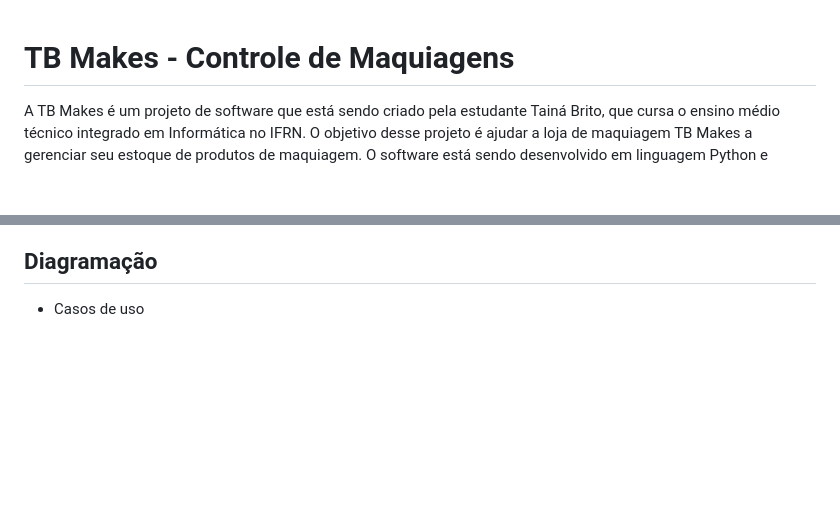
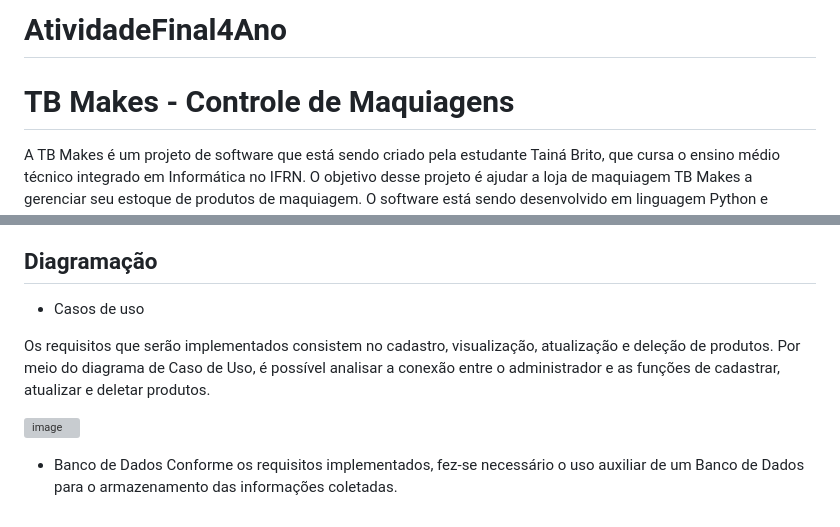
Before and after one commit to TainaBrito/AtividadeFinal4Ano, a Markdown page: README.md, 2 parts joined by grey strips. GitHub-like rendering; blank space fills up the shorter version; grey boxes are pictures that could not be loaded.

```diff
--- a/README.md
+++ b/README.md
@@ -1,3 +1,4 @@
+# AtividadeFinal4Ano
 # TB Makes - Controle de Maquiagens
 
 A TB Makes é um projeto de software que está sendo criado pela estudante Tainá Brito, que cursa o ensino médio técnico integrado em Informática no IFRN. O objetivo desse projeto é ajudar a loja de maquiagem TB Makes a gerenciar seu estoque de produtos de maquiagem. O software está sendo desenvolvido em linguagem Python e utilizará o PostgreSQL 15.1 para armazenar dados, sendo executado no local.
@@ -65,3 +66,10 @@ O usuário deverá selecionar a aba correspondente ao que deseja acessar. Para r
 
 ## Diagramação
 * Casos de uso
+
+Os requisitos que serão implementados consistem no cadastro, visualização, atualização e deleção de produtos. Por meio do diagrama de Caso de Uso, é possível analisar a conexão entre o administrador e as funções de cadastrar, atualizar e deletar produtos.
+
+![image](https://github.com/TainaBrito/AtividadeFinal4Ano/assets/108409645/89373697-47b8-48e4-ae0d-72b3f4144328)
+
+* Banco de Dados
+  Conforme os requisitos implementados, fez-se necessário o uso auxiliar de um Banco de Dados para o armazenamento das informações coletadas.
```
